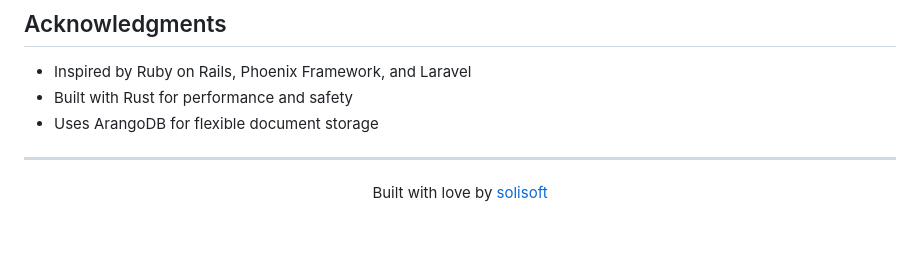
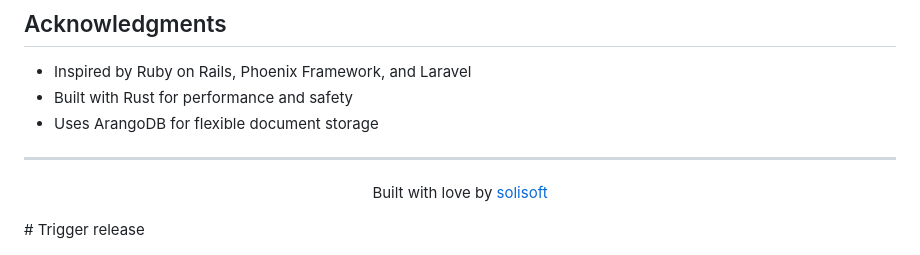
Before and after one commit to solisoft/soli_lang, a Markdown page: README.md, the part around the change. Rendered like a GitHub page; blank space fills up the shorter version.

Commit message:
chore: trigger release 0.8.0

```diff
--- a/README.md
+++ b/README.md
@@ -371,3 +371,4 @@ This project is licensed under the MIT License - see the [LICENSE](LICENSE) file
 <p align="center">
   Built with love by <a href="https://github.com/solisoft">solisoft</a>
 </p>
+# Trigger release
```
